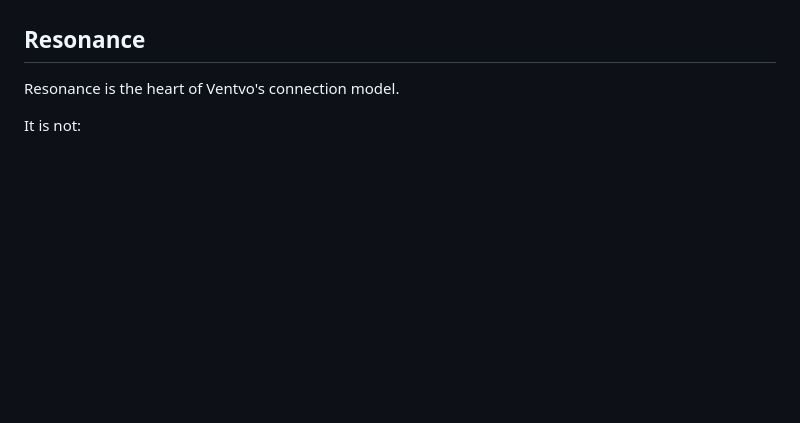
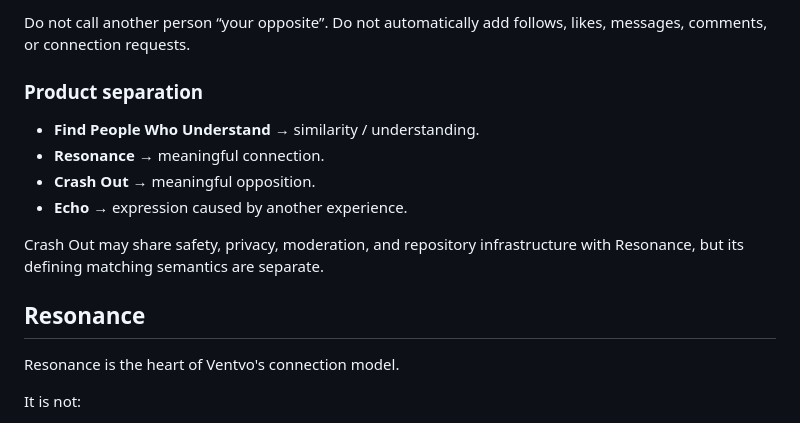
Before and after one commit to noyajesse/ventvo, a Markdown page: README.md, the part around one of its changes. Drawn GitHub-style; blank space fills up the shorter version.

```diff
--- a/README.md
+++ b/README.md
@@ -145,3 +195,13 @@ A private Crash Out must never become public merely because matching or discover
+Do not call another person “your opposite”. Do not automatically add follows, likes, messages, comments, or connection requests.
+
+### Product separation
+
+- **Find People Who Understand** → similarity / understanding.
+- **Resonance** → meaningful connection.
+- **Crash Out** → meaningful opposition.
+- **Echo** → expression caused by another experience.
+
+Crash Out may share safety, privacy, moderation, and repository infrastructure with Resonance, but its defining matching semantics are separate.
 
 ## Resonance
 
```
Also changed, not shown: other parts of README.md (+66 -16 lines).
